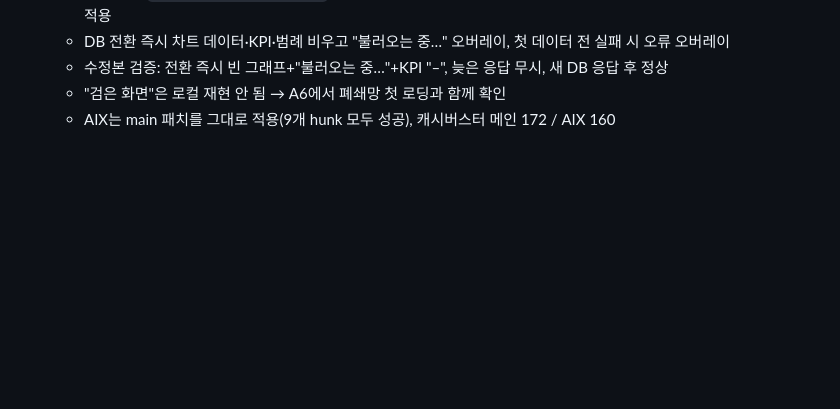
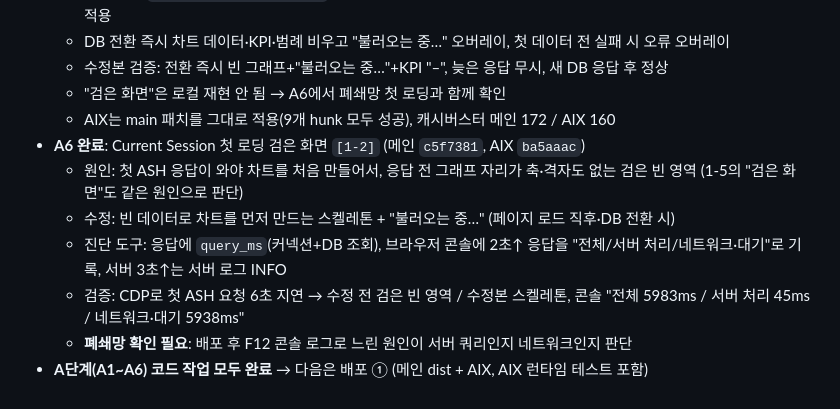
Before and after one commit to Alex-Youn/DBAgent-Java, a Markdown page: 작업정리/작업정리_2026-09-25.md, the part around the change. Rendered like a GitHub page; blank space fills up the shorter version.

```diff
--- a/작업정리/작업정리_2026-09-25.md
+++ b/작업정리/작업정리_2026-09-25.md
@@ -112,3 +112,10 @@
   - 수정본 검증: 전환 즉시 빈 그래프+"불러오는 중…"+KPI "–", 늦은 응답 무시, 새 DB 응답 후 정상
   - "검은 화면"은 로컬 재현 안 됨 → A6에서 폐쇄망 첫 로딩과 함께 확인
   - AIX는 main 패치를 그대로 적용(9개 hunk 모두 성공), 캐시버스터 메인 172 / AIX 160
+- **A6 완료**: Current Session 첫 로딩 검은 화면 `[1-2]` (메인 `c5f7381`, AIX `ba5aaac`)
+  - 원인: 첫 ASH 응답이 와야 차트를 처음 만들어서, 응답 전 그래프 자리가 축·격자도 없는 검은 빈 영역 (1-5의 "검은 화면"도 같은 원인으로 판단)
+  - 수정: 빈 데이터로 차트를 먼저 만드는 스켈레톤 + "불러오는 중…" (페이지 로드 직후·DB 전환 시)
+  - 진단 도구: 응답에 `query_ms`(커넥션+DB 조회), 브라우저 콘솔에 2초↑ 응답을 "전체/서버 처리/네트워크·대기"로 기록, 서버 3초↑는 서버 로그 INFO
+  - 검증: CDP로 첫 ASH 요청 6초 지연 → 수정 전 검은 빈 영역 / 수정본 스켈레톤, 콘솔 "전체 5983ms / 서버 처리 45ms / 네트워크·대기 5938ms"
+  - **폐쇄망 확인 필요**: 배포 후 F12 콘솔 로그로 느린 원인이 서버 쿼리인지 네트워크인지 판단
+- **A단계(A1~A6) 코드 작업 모두 완료** → 다음은 배포 ① (메인 dist + AIX, AIX 런타임 테스트 포함)
```
Also changed, not shown: 설계문서/수정필요 및 검토 내역_체크리스트.md (+2 -1 lines), 설계문서/전체_작업순서_체크리스트.md (+8 -5 lines).
